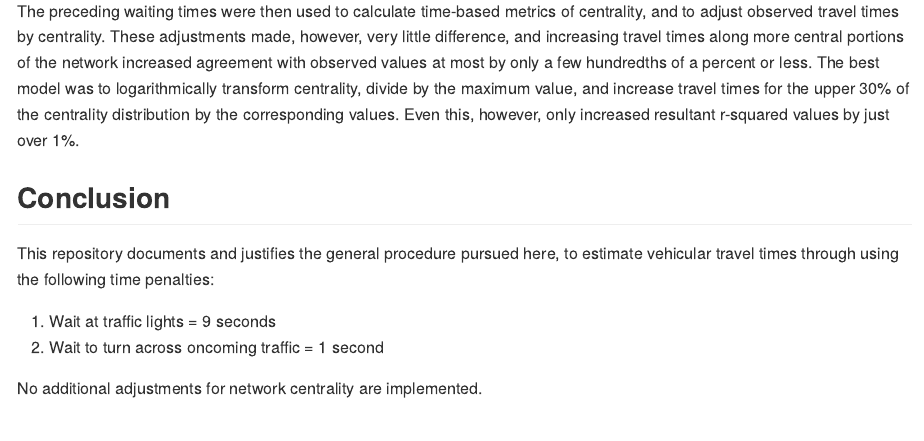
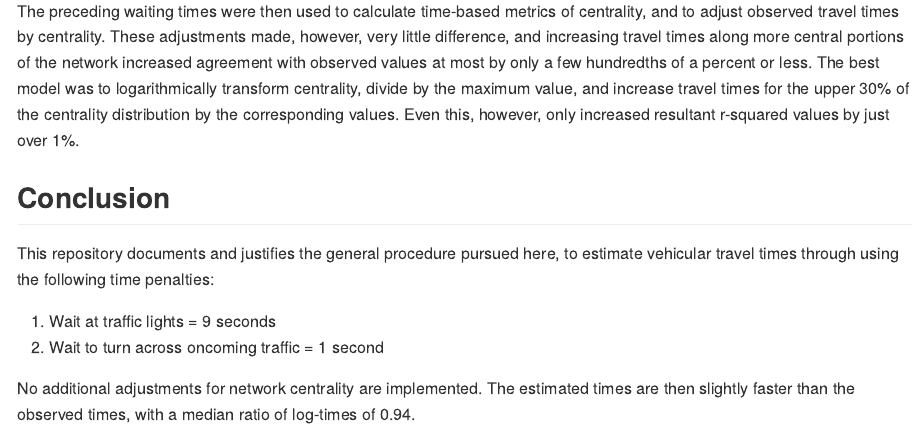
Before and after one commit to UrbanAnalyst/ttcalib, an R Markdown document (README.Rmd): the page in a window 1100 px wide, from 1500 px down. The pictures show the output file README.md that the author committed with the source, drawn offline in the style of GitHub; badge pictures from the web are left out.

Commit message:
add final readme comment on relative scales of estimated times

```diff
--- a/README.Rmd
+++ b/README.Rmd
@@ -96,6 +96,8 @@ estimate vehicular travel times through using the following time penalties:
 1. Wait at traffic lights = 9 seconds
 2. Wait to turn across oncoming traffic = 1 second
 
-No additional adjustments for network centrality are implemented.
+No additional adjustments for network centrality are implemented. The estimated
+times are then slightly faster than the observed times, with a median ratio of
+log-times of 0.94.
 
 ![](man/figures/correlation.png)
--- a/codemeta.json
+++ b/codemeta.json
@@ -7,7 +7,7 @@
   "codeRepository": "https://github.com/UrbanAnalyst/ttcalib",
   "issueTracker": "https://github.com/UrbanAnalyst/ttcalib/issues",
   "license": "https://spdx.org/licenses/GPL-3.0",
-  "version": "0.1.0.003",
+  "version": "0.1.0.004",
   "programmingLanguage": {
     "@type": "ComputerLanguage",
     "name": "R",
```
Also changed, not shown: README.md, 1 other file.
